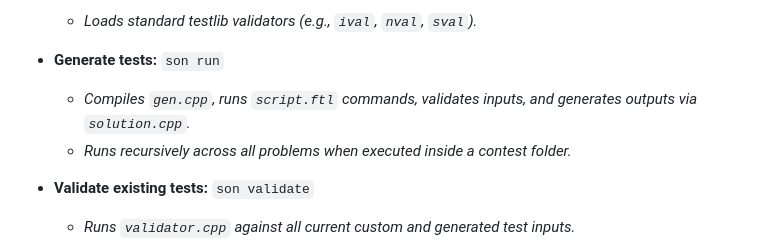
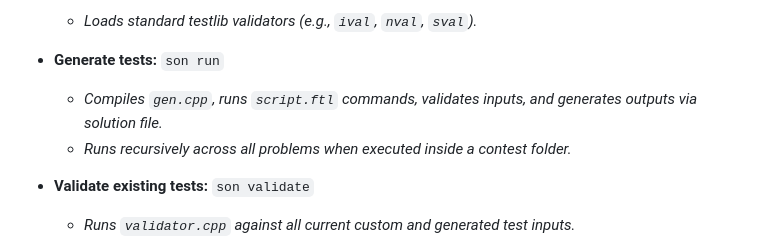
Before and after one commit to hungg261/polyson, a Markdown page: README.md, the part around the change. Drawn GitHub-style.

Commit message:
docs: update README.md

```diff
--- a/README.md
+++ b/README.md
@@ -54,7 +54,7 @@ pip install -e .
 
 
 * **Generate tests:** `son run`
-  * *Compiles `gen.cpp`, runs `script.ftl` commands, validates inputs, and generates outputs via `solution.cpp`.*
+  * *Compiles `gen.cpp`, runs `script.ftl` commands, validates inputs, and generates outputs via solution file.*
   * *Runs recursively across all problems when executed inside a contest folder.*
 
 
```
